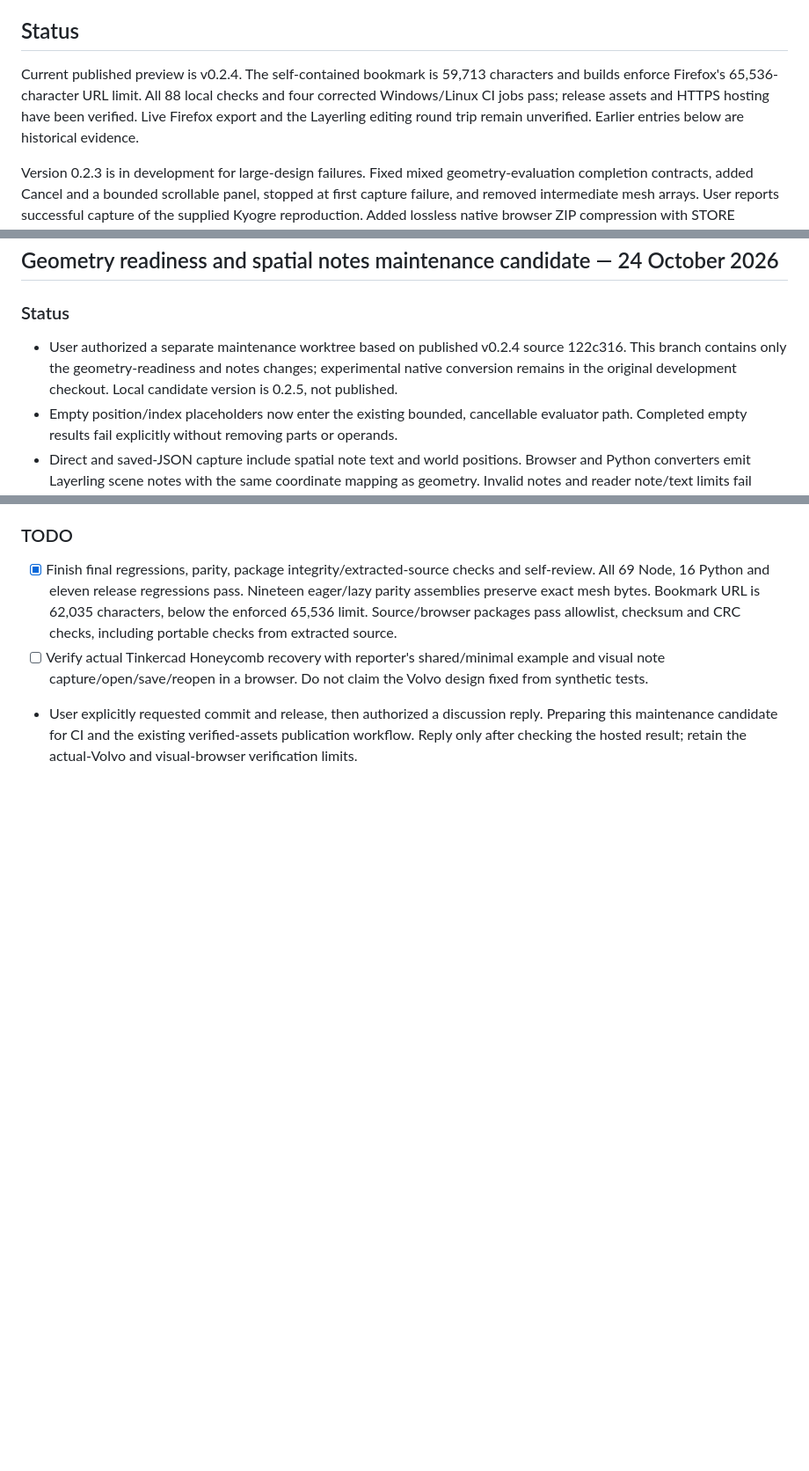
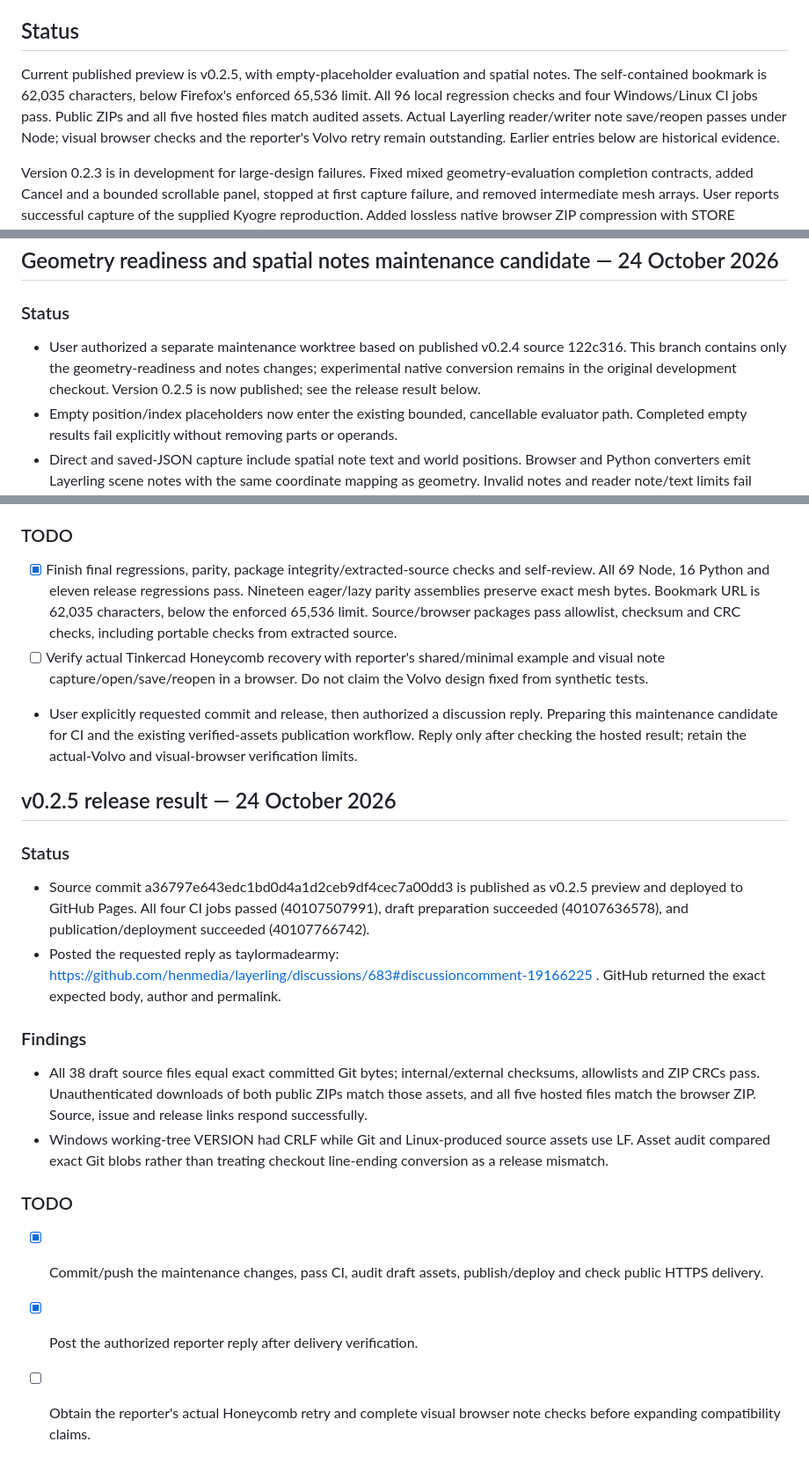
Before and after one commit to TinkerBarn/tinkercad-layerling-importer, a Markdown page: AGENTS.md, 3 parts joined by grey strips. Shown at 88% size. Rendered like a GitHub page; blank space fills up the shorter version.

Commit message:
Record v0.2.5 publication and reporter follow-up

```diff
--- a/AGENTS.md
+++ b/AGENTS.md
@@ -15,7 +15,7 @@ Run the commands in CONTRIBUTING.md when verification is requested. Change sourc
 
 ## Status
 
-Current published preview is v0.2.4. The self-contained bookmark is 59,713 characters and builds enforce Firefox's 65,536-character URL limit. All 88 local checks and four corrected Windows/Linux CI jobs pass; release assets and HTTPS hosting have been verified. Live Firefox export and the Layerling editing round trip remain unverified. Earlier entries below are historical evidence.
+Current published preview is v0.2.5, with empty-placeholder evaluation and spatial notes. The self-contained bookmark is 62,035 characters, below Firefox's enforced 65,536 limit. All 96 local regression checks and four Windows/Linux CI jobs pass. Public ZIPs and all five hosted files match audited assets. Actual Layerling reader/writer note save/reopen passes under Node; visual browser checks and the reporter's Volvo retry remain outstanding. Earlier entries below are historical evidence.
 
 Version 0.2.3 is in development for large-design failures. Fixed mixed geometry-evaluation completion contracts, added Cancel and a bounded scrollable panel, stopped at first capture failure, and removed intermediate mesh arrays. User reports successful capture of the supplied Kyogre reproduction. Added lossless native browser ZIP compression with STORE fallback; verified all 145 entries of its 115,366,065-byte download remain identical in a 20,575,980-byte archive written by the new ZIP writer under Node. 37 Node and 14 Python tests pass. Eighteen synthetic assemblies plus the private reference retain exact mesh bytes and zero stored vertex error. Nothing published.
 
@@ -242,7 +242,7 @@ Reporter reply: https://github.com/henmedia/layerling/discussions/683#discussion
 ## Geometry readiness and spatial notes maintenance candidate — 24 October 2026
 
 ### Status
-- User authorized a separate maintenance worktree based on published v0.2.4 source 122c316. This branch contains only the geometry-readiness and notes changes; experimental native conversion remains in the original development checkout. Local candidate version is 0.2.5, not published.
+- User authorized a separate maintenance worktree based on published v0.2.4 source 122c316. This branch contains only the geometry-readiness and notes changes; experimental native conversion remains in the original development checkout. Version 0.2.5 is now published; see the release result below.
 - Empty position/index placeholders now enter the existing bounded, cancellable evaluator path. Completed empty results fail explicitly without removing parts or operands.
 - Direct and saved-JSON capture include spatial note text and world positions. Browser and Python converters emit Layerling scene notes with the same coordinate mapping as geometry. Invalid notes and reader note/text limits fail explicitly. Split exports assign each note once to the nearest original root, including further subdivision.
 
@@ -255,3 +255,19 @@ Reporter reply: https://github.com/henmedia/layerling/discussions/683#discussion
 - [x] Finish final regressions, parity, package integrity/extracted-source checks and self-review. All 69 Node, 16 Python and eleven release regressions pass. Nineteen eager/lazy parity assemblies preserve exact mesh bytes. Bookmark URL is 62,035 characters, below the enforced 65,536 limit. Source/browser packages pass allowlist, checksum and CRC checks, including portable checks from extracted source.
 - [ ] Verify actual Tinkercad Honeycomb recovery with reporter's shared/minimal example and visual note capture/open/save/reopen in a browser. Do not claim the Volvo design fixed from synthetic tests.
 - User explicitly requested commit and release, then authorized a discussion reply. Preparing this maintenance candidate for CI and the existing verified-assets publication workflow. Reply only after checking the hosted result; retain the actual-Volvo and visual-browser verification limits.
+
+
+## v0.2.5 release result — 24 October 2026
+
+### Status
+- Source commit a36797e643edc1bd0d4a1d2ceb9df4cec7a00dd3 is published as v0.2.5 preview and deployed to GitHub Pages. All four CI jobs passed (40107507991), draft preparation succeeded (40107636578), and publication/deployment succeeded (40107766742).
+- Posted the requested reply as taylormadearmy: https://github.com/henmedia/layerling/discussions/683#discussioncomment-19166225 . GitHub returned the exact expected body, author and permalink.
+
+### Findings
+- All 38 draft source files equal exact committed Git bytes; internal/external checksums, allowlists and ZIP CRCs pass. Unauthenticated downloads of both public ZIPs match those assets, and all five hosted files match the browser ZIP. Source, issue and release links respond successfully.
+- Windows working-tree VERSION had CRLF while Git and Linux-produced source assets use LF. Asset audit compared exact Git blobs rather than treating checkout line-ending conversion as a release mismatch.
+
+### TODO
+- [x] Commit/push the maintenance changes, pass CI, audit draft assets, publish/deploy and check public HTTPS delivery.
+- [x] Post the authorized reporter reply after delivery verification.
+- [ ] Obtain the reporter's actual Honeycomb retry and complete visual browser note checks before expanding compatibility claims.
```
Also changed, not shown: docs/browser-release-checks.md (+3 -3 lines).
